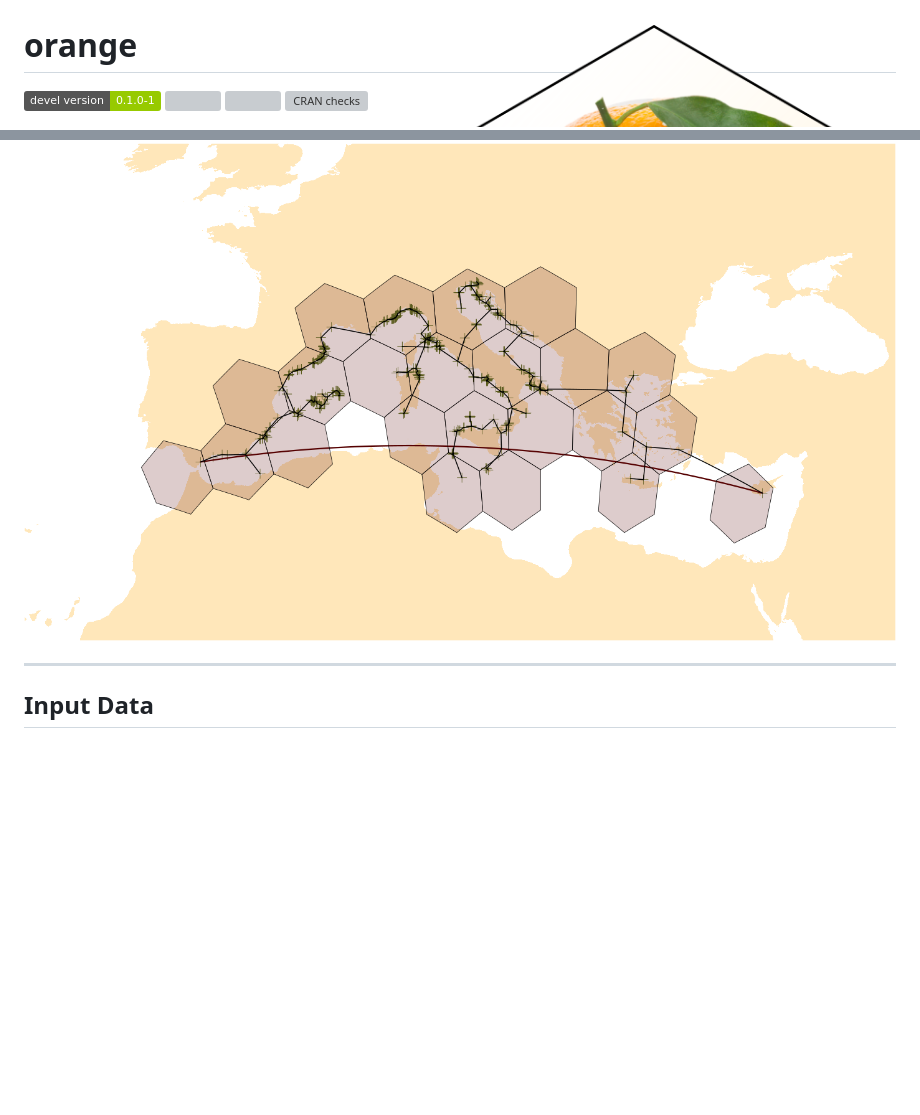
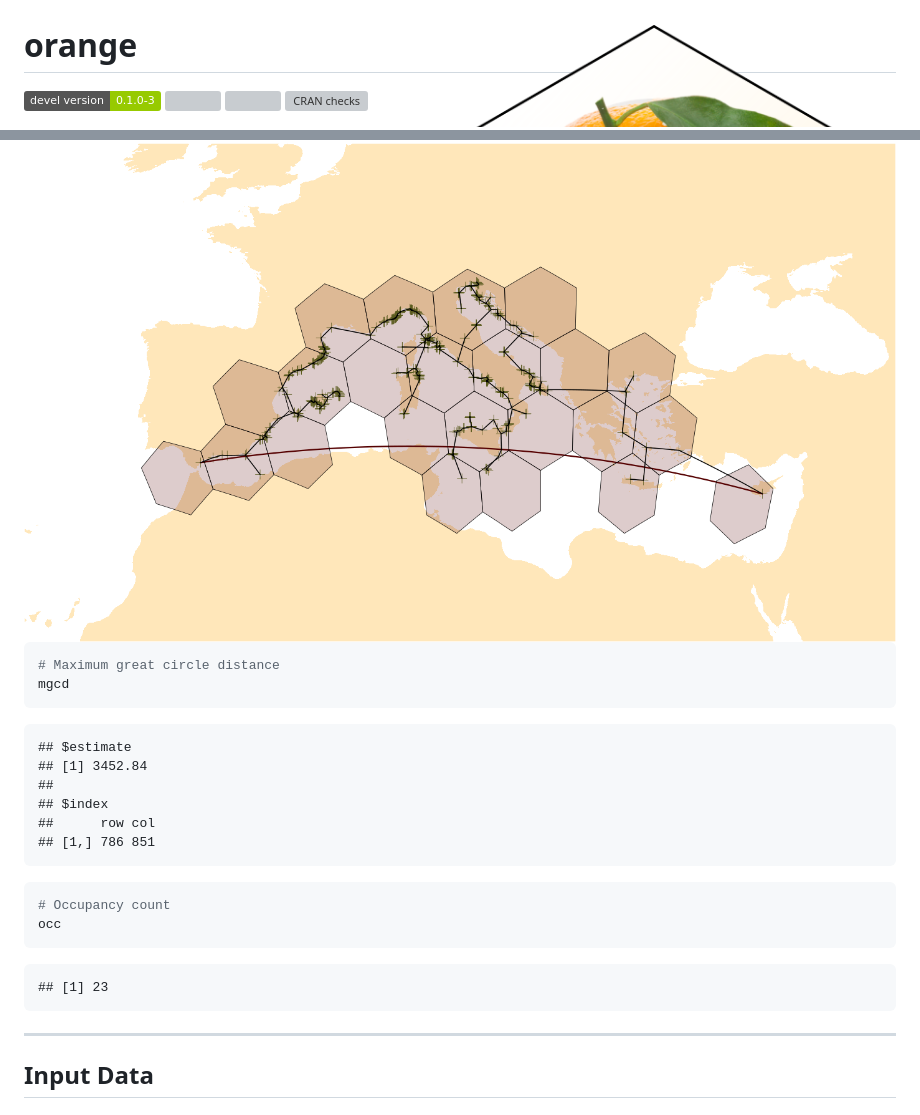
Before and after one commit to adamkocsis/orange, a Markdown page: index.md, 2 parts joined by grey strips. GitHub-like rendering; pictures changed too: man/figures/range_example.png; badges without logos; blank space fills up the shorter version; grey boxes are pictures that could not be loaded.

````diff
--- a/index.md
+++ b/index.md
@@ -1,7 +1,7 @@
 
 # orange <img src="man/figures/logo.png" align="right" />
 
-[![](https://img.shields.io/badge/devel%20version-0.1.0--1-green.svg)](https://github.com/adamkocsis/orange)
+[![](https://img.shields.io/badge/devel%20version-0.1.0--3-green.svg)](https://github.com/adamkocsis/orange)
 [![](https://www.r-pkg.org/badges/version/orange?color=blue)](https://cran.r-project.org/package=orange)
 [![](http://cranlogs.r-pkg.org/badges/grand-total/orange?color=yellow)](https://cran.r-project.org/package=orange)
 [![CRAN
@@ -60,6 +64,25 @@ mst <- mstlength(coords, plot=TRUE, plot.args=list(lwd=3))
 ```
 
 <img src="man/figures/range_example.png" alt="Equirectangular projection of the globe, showing some range calculation methods using the Pinna example dataset.">
+
+``` r
+# Maximum great circle distance
+mgcd
+```
+
+    ## $estimate
+    ## [1] 3452.84
+    ##
+    ## $index
+    ##      row col
+    ## [1,] 786 851
+
+``` r
+# Occupancy count
+occ
+```
+
+    ## [1] 23
 
 ------------------------------------------------------------------------
 
````
Also changed, not shown: other parts of index.md (+36 -31 lines), 3 other files.
